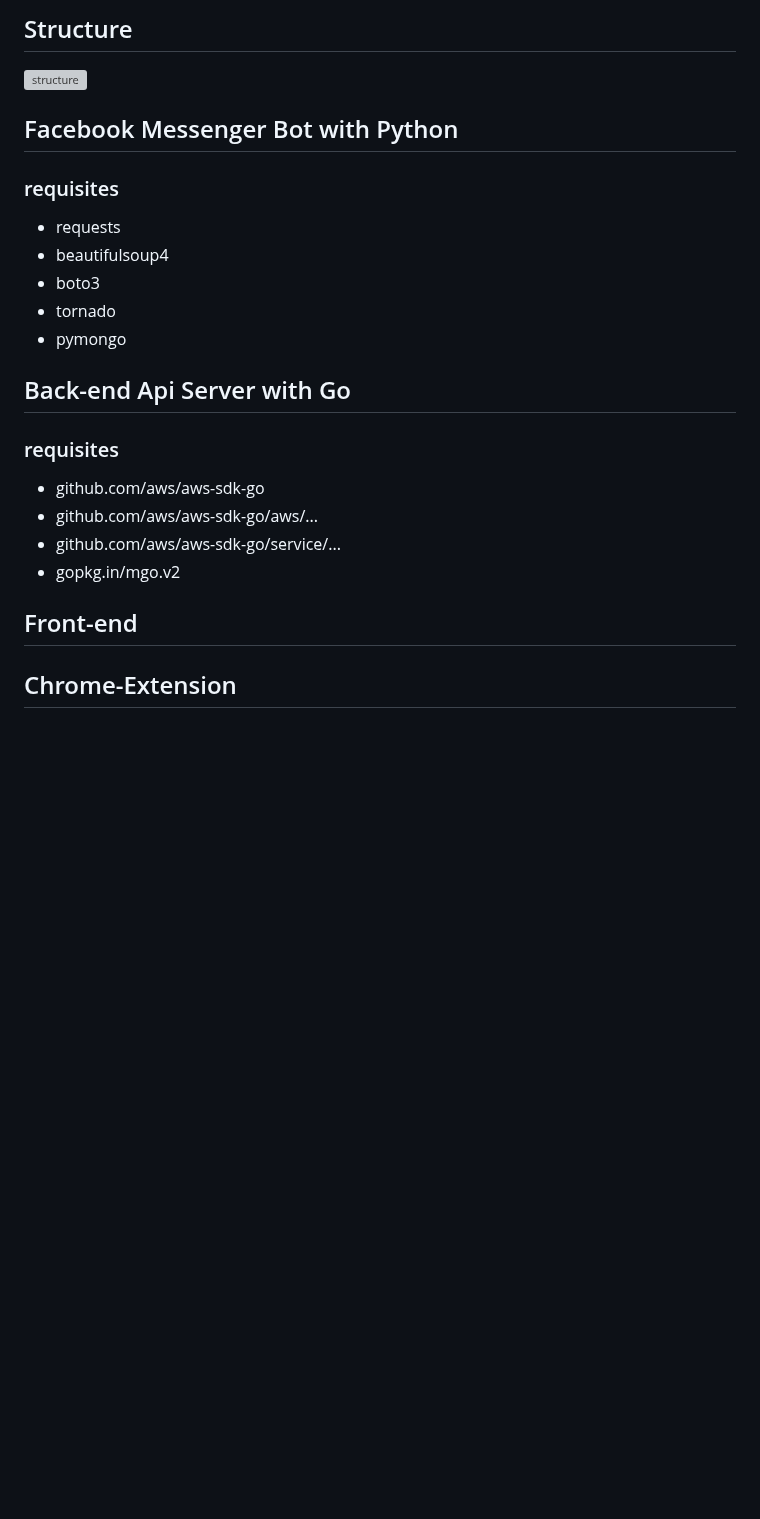
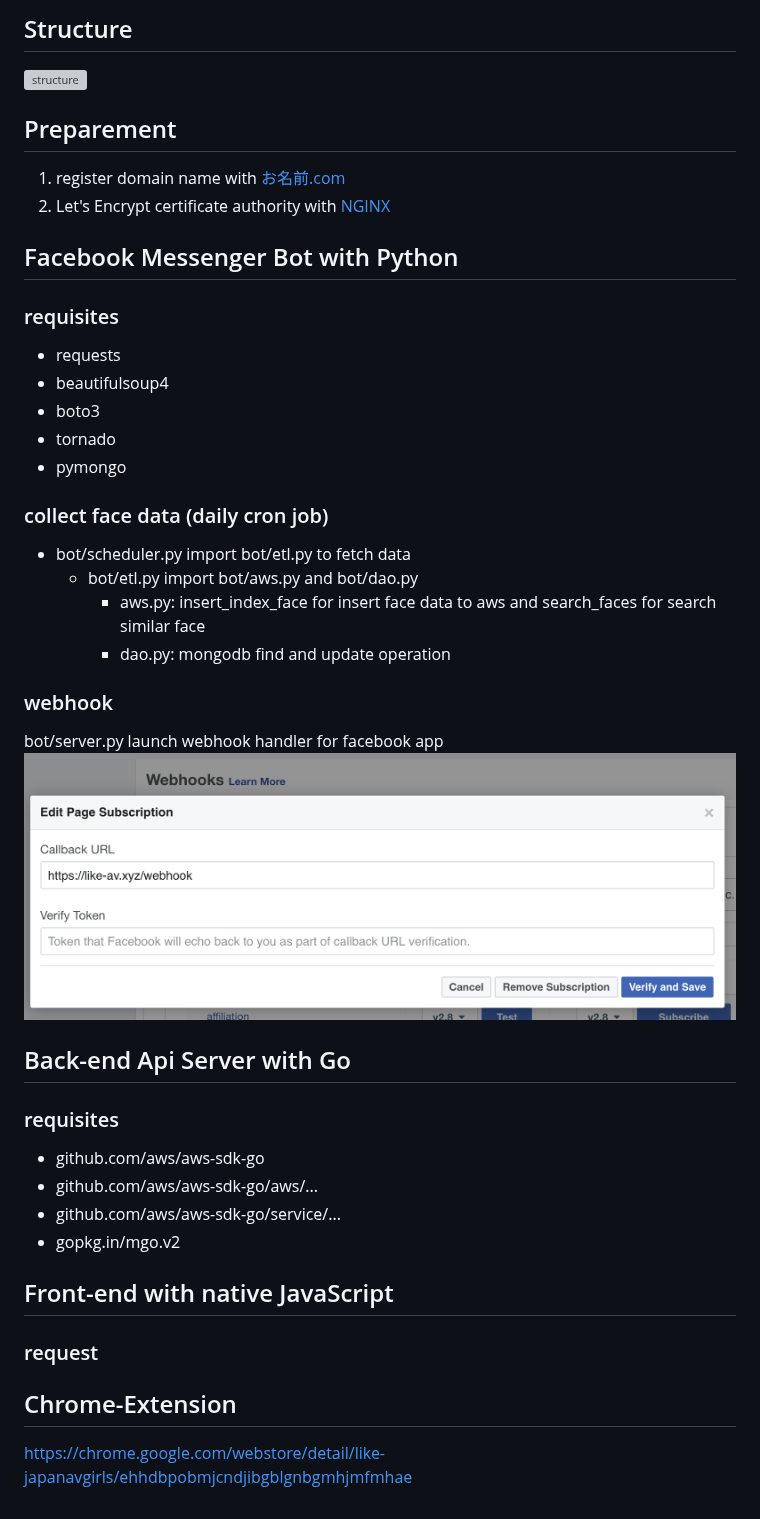
Before and after one commit to Jim-Lin/like-japanavgirls, a Markdown page: README.md, the part around the change. GitHub-like rendering; pictures changed too: images/bot/webhook.png (added); blank space fills up the shorter version; grey boxes are pictures that could not be loaded.

Commit message:
Add preparement and bot description

```diff
--- a/README.md
+++ b/README.md
@@ -2,6 +2,10 @@
 
 ## Structure
 ![structure](structure.png?raw=true)
+
+## Preparement
+1. register domain name with [お名前.com](http://www.onamae.com/)
+1. Let's Encrypt certificate authority with [NGINX](https://github.com/Jim-Lin/like-japanavgirls/blob/master/etc/nginx/sites-available/default)
 
 ## Facebook Messenger Bot with Python
 ### requisites
@@ -11,6 +15,18 @@
 * tornado
 * pymongo
 
+### collect face data (daily cron job)
+- bot/scheduler.py import bot/etl.py to fetch data
+    - bot/etl.py import bot/aws.py and bot/dao.py
+        - aws.py: insert_index_face for insert face data to aws and search_faces for search similar face
+        - dao.py: mongodb find and update operation
+
+
+### webhook
+bot/server.py launch webhook handler for facebook app
+![webhook](images/bot/webhook.png?raw=true)
+
+
 ## Back-end Api Server with Go
 ### requisites
 * github.com/aws/aws-sdk-go
@@ -18,6 +34,9 @@
 * github.com/aws/aws-sdk-go/service/...
 * gopkg.in/mgo.v2
 
-## Front-end
+## Front-end with native JavaScript
+### request
+
 
 ## Chrome-Extension
+https://chrome.google.com/webstore/detail/like-japanavgirls/ehhdbpobmjcndjibgblgnbgmhjmfmhae
```
